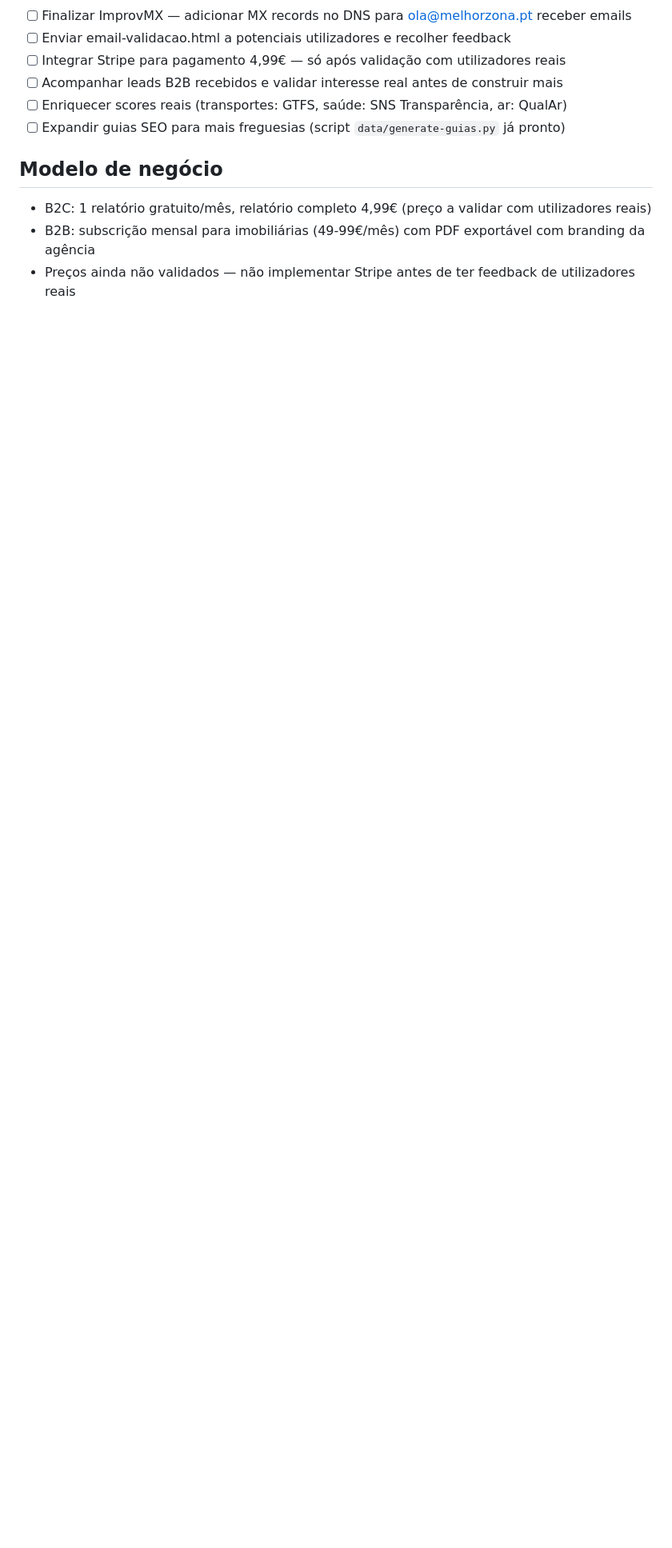
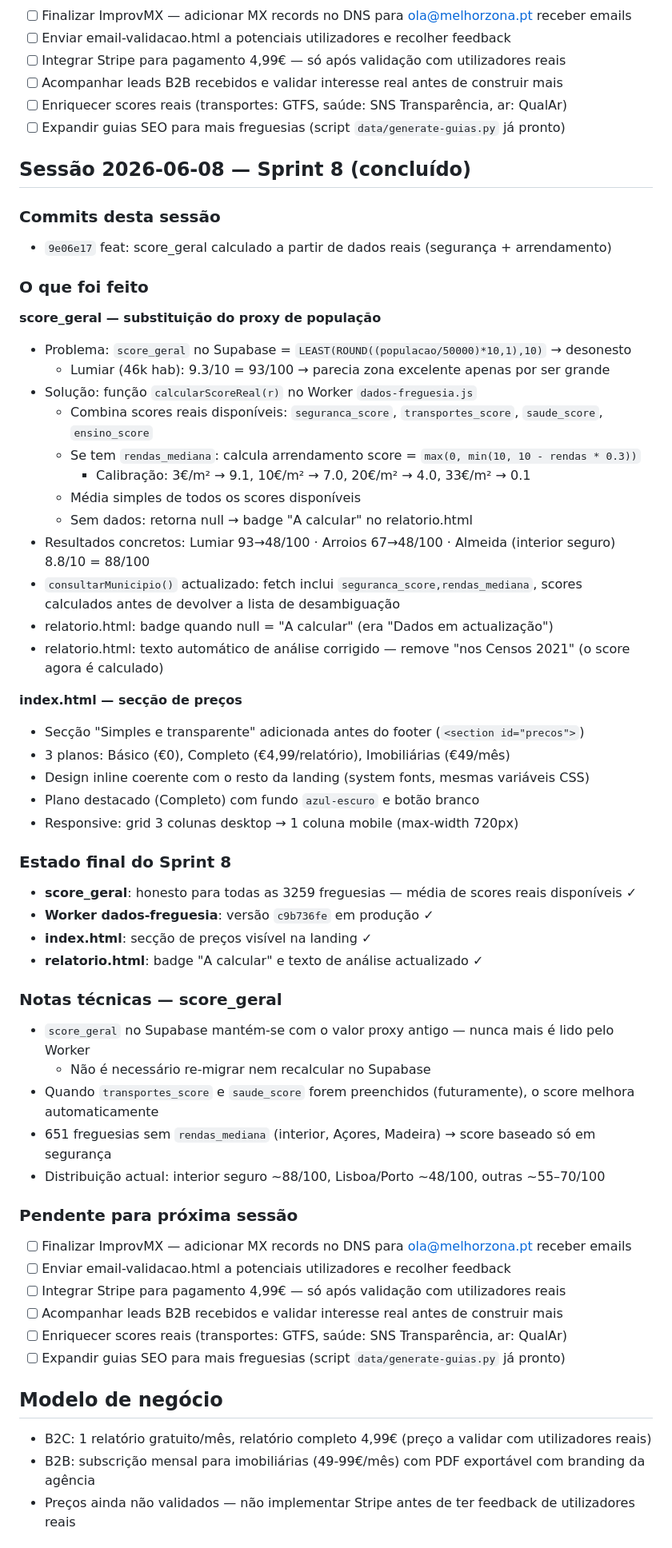
Before and after one commit to santosmm/localiq, a Markdown page: CLAUDE.md, the part around the change. Shown at 80% size. GitHub-like rendering; blank space fills up the shorter version.

Commit message:
docs: CLAUDE.md Sprint 8 — score_geral real + secção de preços
Co-Authored-By: Claude Sonnet 4.6 <noreply@anthropic.com>

```diff
--- a/CLAUDE.md
+++ b/CLAUDE.md
@@ -416,6 +416,56 @@ para imobiliárias.
 - [ ] Enriquecer scores reais (transportes: GTFS, saúde: SNS Transparência, ar: QualAr)
 - [ ] Expandir guias SEO para mais freguesias (script `data/generate-guias.py` já pronto)
 
+## Sessão 2026-06-08 — Sprint 8 (concluído)
+
+### Commits desta sessão
+- `9e06e17` feat: score_geral calculado a partir de dados reais (segurança + arrendamento)
+
+### O que foi feito
+
+**score_geral — substituição do proxy de população**
+- Problema: `score_geral` no Supabase = `LEAST(ROUND((populacao/50000)*10,1),10)` → desonesto
+  - Lumiar (46k hab): 9.3/10 = 93/100 → parecia zona excelente apenas por ser grande
+- Solução: função `calcularScoreReal(r)` no Worker `dados-freguesia.js`
+  - Combina scores reais disponíveis: `seguranca_score`, `transportes_score`, `saude_score`, `ensino_score`
+  - Se tem `rendas_mediana`: calcula arrendamento score = `max(0, min(10, 10 - rendas * 0.3))`
+    - Calibração: 3€/m² → 9.1, 10€/m² → 7.0, 20€/m² → 4.0, 33€/m² → 0.1
+  - Média simples de todos os scores disponíveis
+  - Sem dados: retorna null → badge "A calcular" no relatorio.html
+- Resultados concretos: Lumiar 93→48/100 · Arroios 67→48/100 · Almeida (interior seguro) 8.8/10 = 88/100
+- `consultarMunicipio()` actualizado: fetch inclui `seguranca_score,rendas_mediana`,
+  scores calculados antes de devolver a lista de desambiguação
+- relatorio.html: badge quando null = "A calcular" (era "Dados em actualização")
+- relatorio.html: texto automático de análise corrigido — remove "nos Censos 2021" (o score agora é calculado)
+
+**index.html — secção de preços**
+- Secção "Simples e transparente" adicionada antes do footer (`<section id="precos">`)
+- 3 planos: Básico (€0), Completo (€4,99/relatório), Imobiliárias (€49/mês)
+- Design inline coerente com o resto da landing (system fonts, mesmas variáveis CSS)
+- Plano destacado (Completo) com fundo `azul-escuro` e botão branco
+- Responsive: grid 3 colunas desktop → 1 coluna mobile (max-width 720px)
+
+### Estado final do Sprint 8
+- **score_geral**: honesto para todas as 3259 freguesias — média de scores reais disponíveis ✓
+- **Worker dados-freguesia**: versão `c9b736fe` em produção ✓
+- **index.html**: secção de preços visível na landing ✓
+- **relatorio.html**: badge "A calcular" e texto de análise actualizado ✓
+
+### Notas técnicas — score_geral
+- `score_geral` no Supabase mantém-se com o valor proxy antigo — nunca mais é lido pelo Worker
+  - Não é necessário re-migrar nem recalcular no Supabase
+- Quando `transportes_score` e `saude_score` forem preenchidos (futuramente), o score melhora automaticamente
+- 651 freguesias sem `rendas_mediana` (interior, Açores, Madeira) → score baseado só em segurança
+- Distribuição actual: interior seguro ~88/100, Lisboa/Porto ~48/100, outras ~55–70/100
+
+### Pendente para próxima sessão
+- [ ] Finalizar ImprovMX — adicionar MX records no DNS para ola@melhorzona.pt receber emails
+- [ ] Enviar email-validacao.html a potenciais utilizadores e recolher feedback
+- [ ] Integrar Stripe para pagamento 4,99€ — só após validação com utilizadores reais
+- [ ] Acompanhar leads B2B recebidos e validar interesse real antes de construir mais
+- [ ] Enriquecer scores reais (transportes: GTFS, saúde: SNS Transparência, ar: QualAr)
+- [ ] Expandir guias SEO para mais freguesias (script `data/generate-guias.py` já pronto)
+
 ## Modelo de negócio
 - B2C: 1 relatório gratuito/mês, relatório completo 4,99€
   (preço a validar com utilizadores reais)
```
